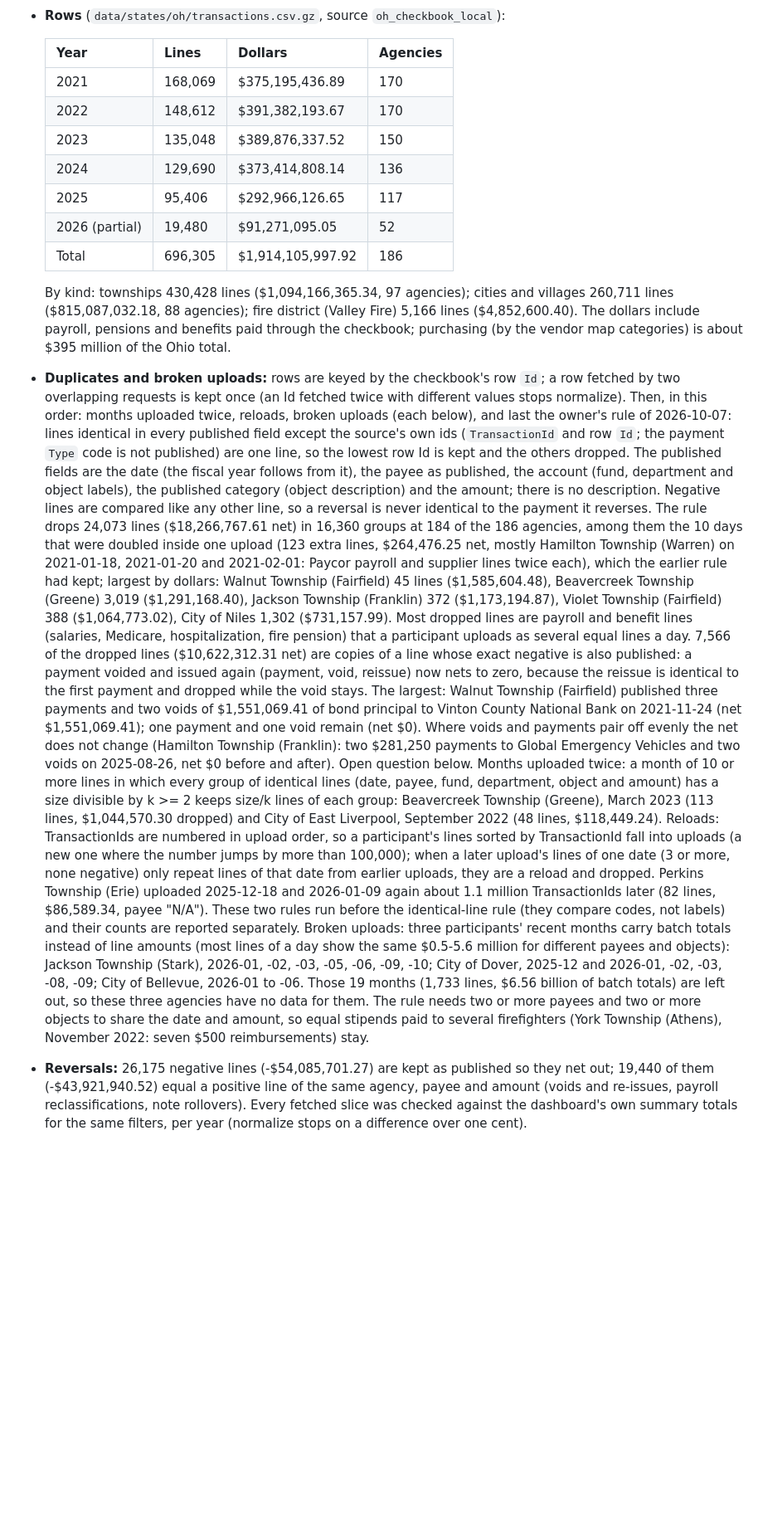
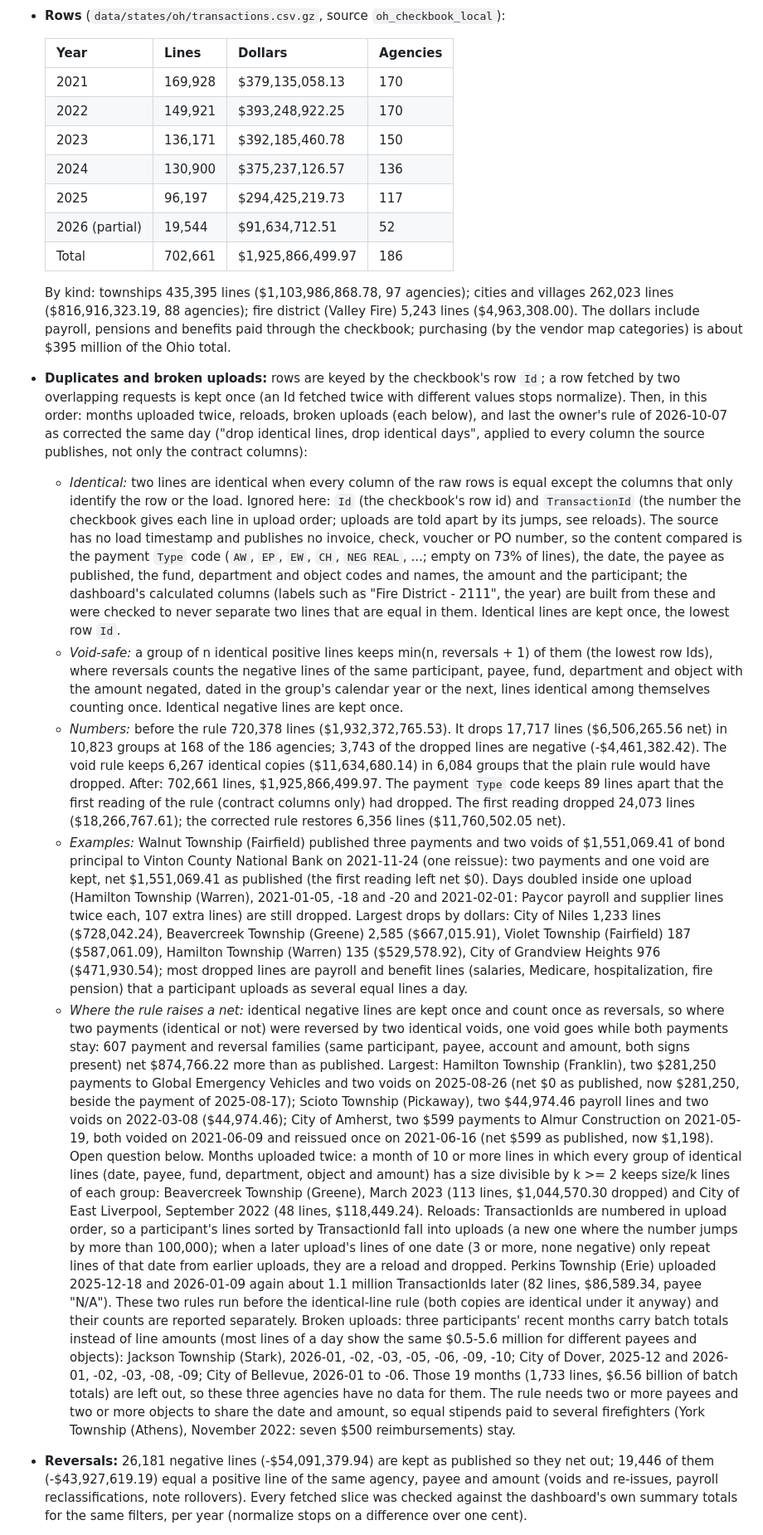
Before and after one commit to pasha594/fire-vendors, a Markdown page: docs/sources/oh.md, the part around one of its changes. Shown at 83% size. GitHub-like rendering; blank space fills up the shorter version.

```diff
--- a/docs/sources/oh.md
+++ b/docs/sources/oh.md
@@ -279,40 +279,57 @@ checkbook.ohio.gov's robots.txt on 2026-10-06, and the source was then built as
 
   | Year | Lines | Dollars | Agencies |
   | --- | --- | --- | --- |
-  | 2021 | 168,069 | $375,195,436.89 | 170 |
-  | 2022 | 148,612 | $391,382,193.67 | 170 |
-  | 2023 | 135,048 | $389,876,337.52 | 150 |
-  | 2024 | 129,690 | $373,414,808.14 | 136 |
-  | 2025 | 95,406 | $292,966,126.65 | 117 |
-  | 2026 (partial) | 19,480 | $91,271,095.05 | 52 |
-  | Total | 696,305 | $1,914,105,997.92 | 186 |
+  | 2021 | 169,928 | $379,135,058.13 | 170 |
+  | 2022 | 149,921 | $393,248,922.25 | 170 |
+  | 2023 | 136,171 | $392,185,460.78 | 150 |
+  | 2024 | 130,900 | $375,237,126.57 | 136 |
+  | 2025 | 96,197 | $294,425,219.73 | 117 |
+  | 2026 (partial) | 19,544 | $91,634,712.51 | 52 |
+  | Total | 702,661 | $1,925,866,499.97 | 186 |
 
-  By kind: townships 430,428 lines ($1,094,166,365.34, 97 agencies); cities and villages 260,711 lines
-  ($815,087,032.18, 88 agencies); fire district (Valley Fire) 5,166 lines ($4,852,600.40). The dollars include
+  By kind: townships 435,395 lines ($1,103,986,868.78, 97 agencies); cities and villages 262,023 lines
+  ($816,916,323.19, 88 agencies); fire district (Valley Fire) 5,243 lines ($4,963,308.00). The dollars include
   payroll, pensions and benefits paid through the checkbook; purchasing (by the vendor map categories) is about
   $395 million of the Ohio total.
 - **Duplicates and broken uploads:** rows are keyed by the checkbook's row `Id`; a row fetched by two
   overlapping requests is kept once (an Id fetched twice with different values stops normalize). Then, in this
-  order: months uploaded twice, reloads, broken uploads (each below), and last the owner's rule of 2026-10-07:
-  lines identical in every published field except the source's own ids (`TransactionId` and row `Id`; the
-  payment `Type` code is not published) are one line, so the lowest row Id is kept and the others dropped. The
-  published fields are the date (the fiscal year follows from it), the payee as published, the account (fund,
-  department and object labels), the published category (object description) and the amount; there is no
-  description. Negative lines are compared like any other line, so a reversal is never identical to the payment
-  it reverses. The rule drops 24,073 lines ($18,266,767.61 net) in 16,360 groups at 184 of the 186 agencies,
-  among them the 10 days that were doubled inside one upload (123 extra lines, $264,476.25 net, mostly Hamilton
-  Township (Warren) on 2021-01-18, 2021-01-20 and 2021-02-01: Paycor payroll and supplier lines twice each),
-  which the earlier rule had kept; largest by dollars: Walnut Township (Fairfield) 45 lines ($1,585,604.48),
-  Beavercreek Township (Greene) 3,019 ($1,291,168.40), Jackson Township (Franklin) 372 ($1,173,194.87), Violet
-  Township (Fairfield) 388 ($1,064,773.02), City of Niles 1,302 ($731,157.99). Most dropped lines are payroll and
-  benefit lines (salaries, Medicare, hospitalization, fire pension) that a participant uploads as several equal
-  lines a day. 7,566 of the dropped lines ($10,622,312.31 net) are copies of a line whose exact negative is also
-  published: a payment voided and issued again (payment, void, reissue) now nets to zero, because the reissue
-  is identical to the first payment and dropped while the void stays. The largest: Walnut Township (Fairfield)
-  published three payments and two voids of $1,551,069.41 of bond principal to Vinton County National Bank on
-  2021-11-24 (net $1,551,069.41); one payment and one void remain (net $0). Where voids and payments pair off
-  evenly the net does not change (Hamilton Township (Franklin): two $281,250 payments to Global Emergency
-  Vehicles and two voids on 2025-08-26, net $0 before and after). Open question below.
+  order: months uploaded twice, reloads, broken uploads (each below), and last the owner's rule of 2026-10-07 as
+  corrected the same day ("drop identical lines, drop identical days", applied to every column the source
+  publishes, not only the contract columns):
+  - *Identical:* two lines are identical when every column of the raw rows is equal except the columns that only
+    identify the row or the load. Ignored here: `Id` (the checkbook's row id) and `TransactionId` (the number the
+    checkbook gives each line in upload order; uploads are told apart by its jumps, see reloads). The source has
+    no load timestamp and publishes no invoice, check, voucher or PO number, so the content compared is the
+    payment `Type` code (`AW`, `EP`, `EW`, `CH`, `NEG REAL`, ...; empty on 73% of lines), the date, the payee as
+    published, the fund, department and object codes and names, the amount and the participant; the dashboard's
+    calculated columns (labels such as "Fire District - 2111", the year) are built from these and were checked
+    to never separate two lines that are equal in them. Identical lines are kept once, the lowest row `Id`.
+  - *Void-safe:* a group of n identical positive lines keeps min(n, reversals + 1) of them (the lowest row Ids),
+    where reversals counts the negative lines of the same participant, payee, fund, department and object with
+    the amount negated, dated in the group's calendar year or the next, lines identical among themselves
+    counting once. Identical negative lines are kept once.
+  - *Numbers:* before the rule 720,378 lines ($1,932,372,765.53). It drops 17,717 lines ($6,506,265.56 net) in
+    10,823 groups at 168 of the 186 agencies; 3,743 of the dropped lines are negative (-$4,461,382.42). The void
+    rule keeps 6,267 identical copies ($11,634,680.14) in 6,084 groups that the plain rule would have dropped.
+    After: 702,661 lines, $1,925,866,499.97. The payment `Type` code keeps 89 lines apart that the first
+    reading of the rule (contract columns only) had dropped. The first reading dropped 24,073 lines
+    ($18,266,767.61); the corrected rule restores 6,356 lines ($11,760,502.05 net).
+  - *Examples:* Walnut Township (Fairfield) published three payments and two voids of $1,551,069.41 of bond
+    principal to Vinton County National Bank on 2021-11-24 (one reissue): two payments and one void are kept,
+    net $1,551,069.41 as published (the first reading left net $0). Days doubled inside one upload (Hamilton
+    Township (Warren), 2021-01-05, -18 and -20 and 2021-02-01: Paycor payroll and supplier lines twice each, 107
+    extra lines) are still dropped. Largest drops by dollars: City of Niles 1,233 lines ($728,042.24), Beavercreek Township
+    (Greene) 2,585 ($667,015.91), Violet Township (Fairfield) 187 ($587,061.09), Hamilton Township (Warren) 135
+    ($529,578.92), City of Grandview Heights 976 ($471,930.54); most dropped lines are payroll and benefit lines
+    (salaries, Medicare, hospitalization, fire pension) that a participant uploads as several equal lines a day.
+  - *Where the rule raises a net:* identical negative lines are kept once and count once as reversals, so where two
+    payments (identical or not) were reversed by two identical voids, one void goes while both payments stay: 607
+    payment and reversal families (same participant, payee, account and amount, both signs present) net $874,766.22
+    more than as published. Largest: Hamilton Township (Franklin), two $281,250 payments to Global Emergency
+    Vehicles and two voids on 2025-08-26 (net $0 as published, now $281,250, beside the payment of 2025-08-17);
+    Scioto Township (Pickaway), two $44,974.46 payroll lines and two voids on 2022-03-08 ($44,974.46); City of
+    Amherst, two $599 payments to Almur Construction on 2021-05-19, both voided on 2021-06-09 and reissued once on
+    2021-06-16 (net $599 as published, now $1,198). Open question below.
   Months uploaded twice: a month of 10 or more lines in which every group of identical lines (date, payee, fund,
   department, object and amount) has a size divisible by k >= 2 keeps size/k lines of each group: Beavercreek
   Township (Greene), March 2023 (113 lines, $1,044,570.30 dropped) and City of East Liverpool, September 2022
@@ -321,15 +338,15 @@ checkbook.ohio.gov's robots.txt on 2026-10-06, and the source was then built as
   upload's lines of one date (3 or more, none negative) only repeat lines of that date from earlier uploads,
   they are a reload and dropped. Perkins Township (Erie) uploaded 2025-12-18 and 2026-01-09 again about 1.1
   million TransactionIds later (82 lines, $86,589.34, payee "N/A"). These two rules run before the identical-line
-  rule (they compare codes, not labels) and their counts are reported separately. Broken
+  rule (both copies are identical under it anyway) and their counts are reported separately. Broken
   uploads: three participants' recent months carry batch totals instead of line amounts (most lines of a day show
   the same $0.5-5.6 million for different payees and objects): Jackson Township (Stark), 2026-01, -02, -03, -05,
   -06, -09, -10; City of Dover, 2025-12 and 2026-01, -02, -03, -08, -09; City of Bellevue, 2026-01 to -06. Those
   19 months (1,733 lines, $6.56 billion of batch totals) are left out, so these three agencies have no data for
   them. The rule needs two or more payees and two or more objects to share the date and amount, so equal
   stipends paid to several firefighters (York Township (Athens), November 2022: seven $500 reimbursements) stay.
-- **Reversals:** 26,175 negative lines (-$54,085,701.27) are kept as published so they net out; 19,440 of them
-  (-$43,921,940.52) equal a positive line of the same agency, payee and amount (voids and re-issues, payroll
+- **Reversals:** 26,181 negative lines (-$54,091,379.94) are kept as published so they net out; 19,446 of them
+  (-$43,927,619.19) equal a positive line of the same agency, payee and amount (voids and re-issues, payroll
   reclassifications, note rollovers). Every fetched slice was checked against the dashboard's own summary
   totals for the same filters, per year (normalize stops on a difference over one cent).
 - **Data quality:** the payee "N/A" carries $292.1 million at 45 agencies (mostly payroll, pension and benefit
```
Also changed, not shown: other parts of docs/sources/oh.md (+71 -56 lines).
